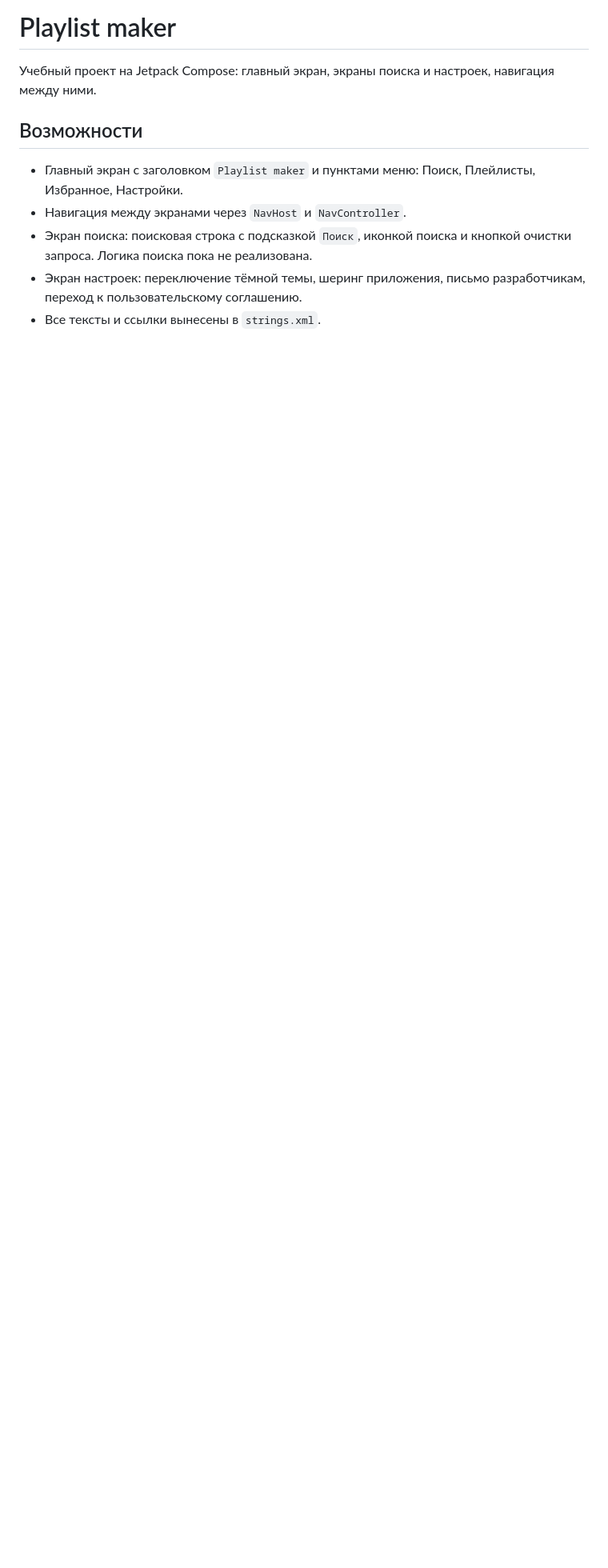
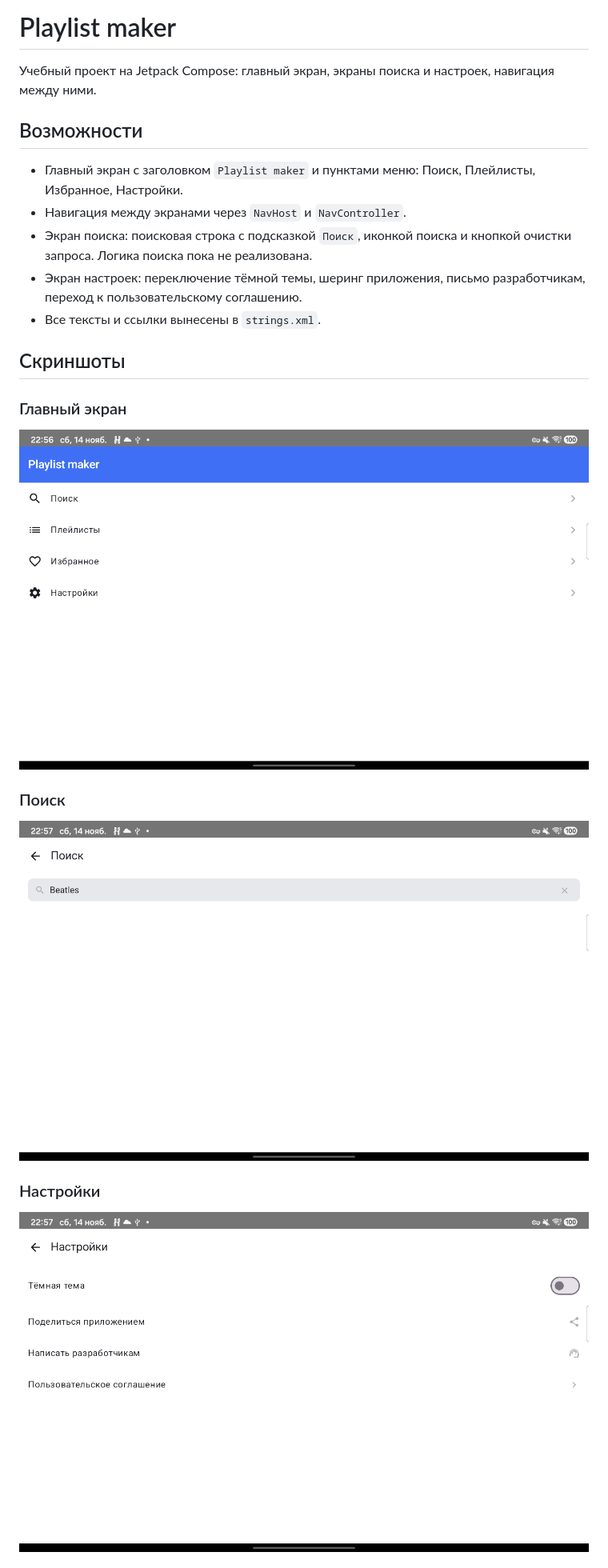
Before and after one commit to Souzn1k3/playlist-maker, a Markdown page: README.md, the part around one of its changes. Shown at 80% size. GitHub-like rendering; pictures changed too: main_screen.png, search_screen.png, settings_screen.png; blank space fills up the shorter version.

Commit message:
Add app screenshots to README

```diff
--- a/README.md
+++ b/README.md
@@ -10,3 +10,17 @@
 - Экран настроек: переключение тёмной темы, шеринг приложения, письмо разработчикам, переход к пользовательскому соглашению.
 - Все тексты и ссылки вынесены в `strings.xml`.
 
+## Скриншоты
+
+### Главный экран
+
+![Главный экран](main_screen.png)
+
+### Поиск
+
+![Экран поиска](search_screen.png)
+
+### Настройки
+
+![Экран настроек](settings_screen.png)
+
```
Also changed, not shown: other parts of README.md (+6 -0 lines), dark_theme.png (added), main_dark_screen.png (added).
